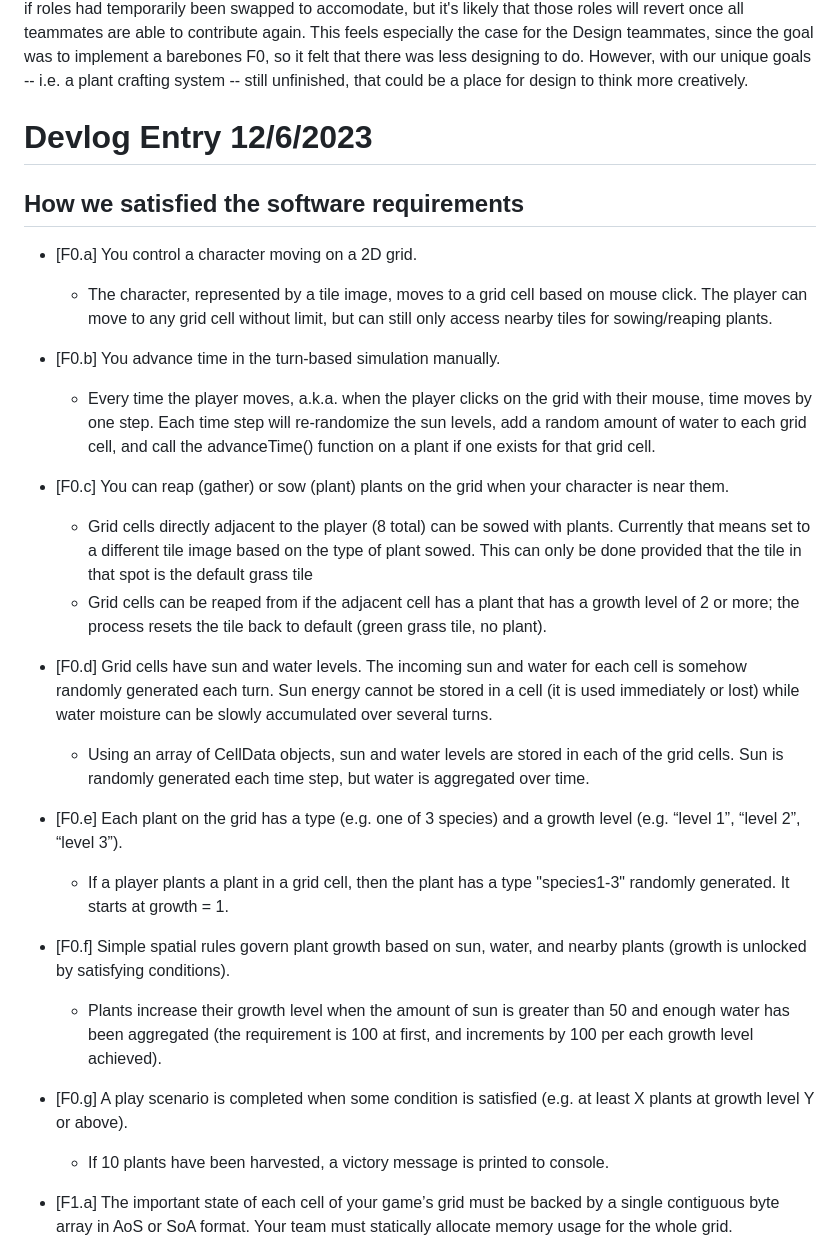
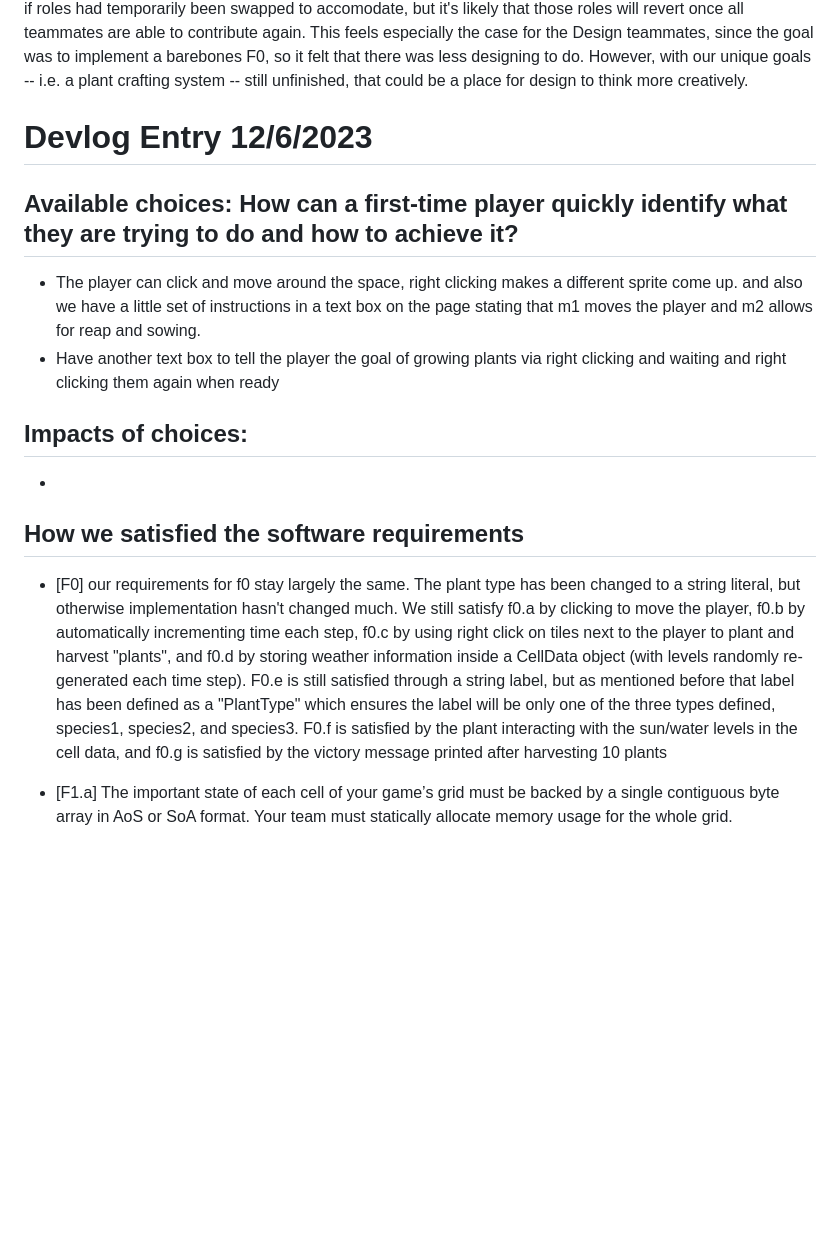
Before and after one commit to ajhalim/cmpm121-F, a Markdown page: README.md, the part around the change. Drawn GitHub-style; blank space fills up the shorter version.

```diff
--- a/README.md
+++ b/README.md
@@ -51,22 +51,15 @@ So far, Vite and TypeScript has been sufficient for implementing the F0 requirem
 
 
 # Devlog Entry 12/6/2023
+## Available choices: How can a first-time player quickly identify what they are trying to do and how to achieve it?
+* The player can click and move around the space, right clicking makes a different sprite come up. and also we have a little set of instructions in a text box on the page stating that m1 moves the player and m2 allows for reap and sowing.
+* Have another text box to tell the player the goal of growing plants via right clicking and waiting and right clicking them again when ready
+
+## Impacts of choices:
+*
+
 ## How we satisfied the software requirements
-* [F0.a] You control a character moving on a 2D grid.
-    * The character, represented by a tile image, moves to a grid cell based on mouse click. The player can move to any grid cell without limit, but can still only access nearby tiles for sowing/reaping plants.
-* [F0.b] You advance time in the turn-based simulation manually.
-    * Every time the player moves, a.k.a. when the player clicks on the grid with their mouse, time moves by one step. Each time step will re-randomize the sun levels, add a random amount of water to each grid cell, and call the advanceTime() function on a plant if one exists for that grid cell.
-* [F0.c] You can reap (gather) or sow (plant) plants on the grid when your character is near them.
-    * Grid cells directly adjacent to the player (8 total) can be sowed with plants. Currently that means set to a different tile image based on the type of plant sowed. This can only be done provided that the tile in that spot is the default grass tile
-    * Grid cells can be reaped from if the adjacent cell has a plant that has a growth level of 2 or more; the process resets the tile back to default (green grass tile, no plant).
-* [F0.d] Grid cells have sun and water levels. The incoming sun and water for each cell is somehow randomly generated each turn. Sun energy cannot be stored in a cell (it is used immediately or lost) while water moisture can be slowly accumulated over several turns.
-    * Using an array of CellData objects, sun and water levels are stored in each of the grid cells. Sun is randomly generated each time step, but water is aggregated over time.
-* [F0.e] Each plant on the grid has a type (e.g. one of 3 species) and a growth level (e.g. “level 1”, “level 2”, “level 3”).
-    * If a player plants a plant in a grid cell, then the plant has a type "species1-3" randomly generated. It starts at growth = 1.
-* [F0.f] Simple spatial rules govern plant growth based on sun, water, and nearby plants (growth is unlocked by satisfying conditions).
-    * Plants increase their growth level when the amount of sun is greater than 50 and enough water has been aggregated (the requirement is 100 at first, and increments by 100 per each growth level achieved).
-* [F0.g] A play scenario is completed when some condition is satisfied (e.g. at least X plants at growth level Y or above).
-    * If 10 plants have been harvested, a victory message is printed to console.
+* [F0] our requirements for f0 stay largely the same. The plant type has been changed to a string literal, but otherwise implementation hasn't changed much. We still satisfy f0.a by clicking to move the player, f0.b by automatically incrementing time each step, f0.c by using right click on tiles next to the player to plant and harvest "plants", and f0.d by storing weather information inside a CellData object (with levels randomly re-generated each time step). F0.e is still satisfied through a string label, but as mentioned before that label has been defined as a "PlantType" which ensures the label will be only one of the three types defined, species1, species2, and species3. F0.f is satisfied by the plant interacting with the sun/water levels in the cell data, and f0.g is satisfied by the victory message printed after harvesting 10 plants
 
  * [F1.a] The important state of each cell of your game’s grid must be backed by a single contiguous byte array in AoS or SoA format. Your team must statically allocate memory usage for the whole grid.
     * All the cells of the grid have their data stored in a SOA style byte array that can be saved locally via the magic of JSON. It's statically done. On first boot up grid is saved as a blank grid. When the save button is pressed or Autosave is triggered it reads the whole grid and saves the data locally via JSON
```
